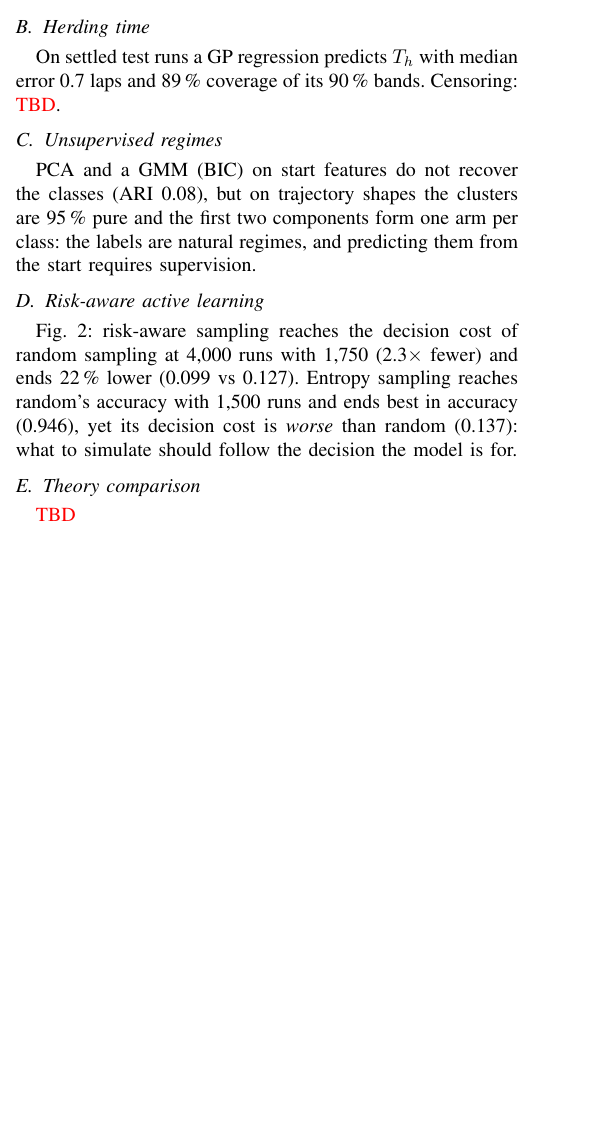
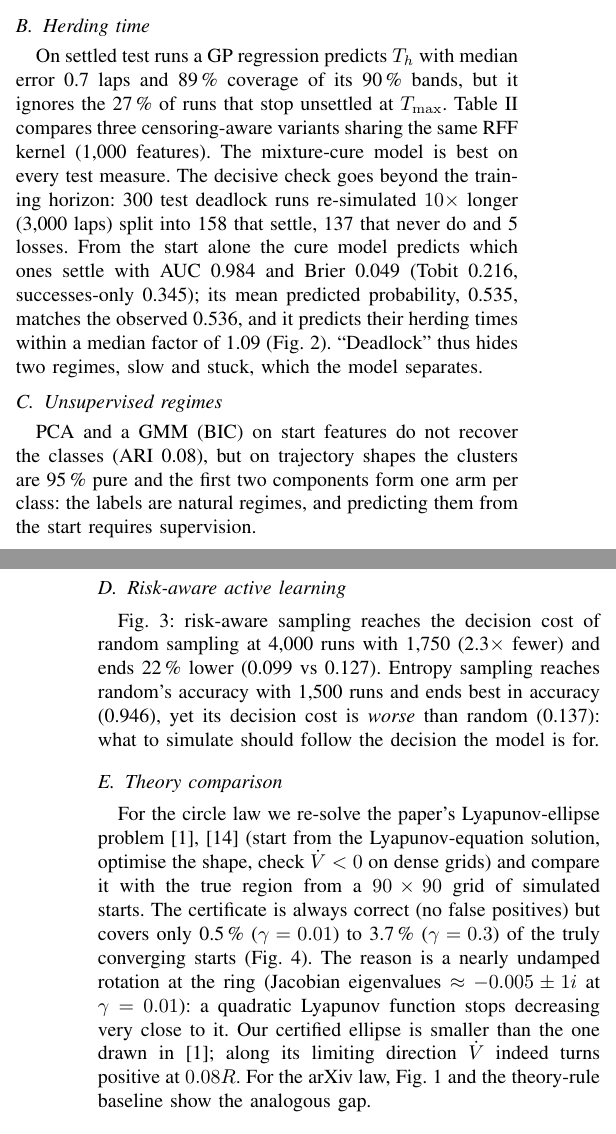
Before and after one commit to shreyas20063/PRML_Course_Project, a LaTeX paper (paper/main.tex): part of one column of page 2 of 3 before the commit and two parts of the columns of pages 2 and 3 of 3 after it, the two joined at a grey line, cut so that both start at the same text, the shorter picture padded with empty space. Compiled offline with pdfLaTeX.

Commit message:
Paper: censored-time and theory-comparison sections
Co-Authored-By: Claude Opus 5.5 <noreply@anthropic.com>
Claude-Session: https://claude.ai/code/session_01GFa46iTYsWFUdyGmf1m55y

```diff
--- a/paper/main.tex
+++ b/paper/main.tex
@@ -146,4 +146,10 @@ high-uncertainty contour (right) over $q$ and $\beta$; dashed: $a=1$.}
 
 \subsection{Herding time}
 On settled test runs a GP regression predicts $T_h$ with median error 0.7 laps and 89\,\% coverage of its 90\,\%
-bands. Censoring: \TBD.
+bands, but it ignores the 27\,\% of runs that stop unsettled at $T_{\max}$. Table~\ref{tab:cens} compares three
+censoring-aware variants sharing the same RFF kernel (1{,}000 features). The mixture-cure model is best on every test
+measure. The decisive check goes beyond the training horizon: 300 test deadlock runs re-simulated $10\times$ longer
+(3{,}000 laps) split into 158 that settle, 137 that never do and 5 losses. From the start alone the cure model
+predicts which ones settle with AUC 0.984 and Brier 0.049 (Tobit 0.216, successes-only 0.345); its mean predicted
+probability, 0.535, matches the observed 0.536, and it predicts their herding times within a median factor of 1.09
+(Fig.~\ref{fig:cens}). ``Deadlock'' thus hides two regimes, slow and stuck, which the model separates.
@@ -149,0 +170 @@ bands. Censoring: \TBD.
+\end{table}
@@ -150,3 +176,5 @@ bands. Censoring: \TBD.
+\label{fig:cens}
+\end{figure}
 
 \subsection{Unsupervised regimes}
 PCA and a GMM (BIC) on start features do not recover the classes (ARI 0.08), but on trajectory shapes the clusters are
@@ -166,4 +194,11 @@ runs and ends best in accuracy (0.946), yet its decision cost is \emph{worse} th
 should follow the decision the model is for.
 
 \subsection{Theory comparison}
-\TBD
+For the circle law we re-solve the paper's Lyapunov-ellipse problem~\cite{singh2024cdc,davison1971} (start from the
+Lyapunov-equation solution, optimise the shape, check $\dot V<0$ on dense grids) and compare it with the true region
+from a $90\times90$ grid of simulated starts. The certificate is always correct (no false positives) but covers only
+0.5\,\% ($\gamma=0.01$) to 3.7\,\% ($\gamma=0.3$) of the truly converging starts (Fig.~\ref{fig:theory}). The reason
+is a nearly undamped rotation at the ring (Jacobian eigenvalues $\approx-0.005\pm1i$ at $\gamma=0.01$): a quadratic
+Lyapunov function stops decreasing very close to it. Our certified ellipse is smaller than the one drawn
+in~\cite{singh2024cdc}; along its limiting direction $\dot V$ indeed turns positive at $0.08R$.
+For the arXiv law, Fig.~\ref{fig:map} and the theory-rule baseline show the analogous gap.
@@ -170,3 +210,5 @@ should follow the decision the model is for.
+\label{fig:theory}
+\end{figure}
 
 \section{Conclusion}
 \TBD
```
Also changed, not shown: paper/main.tex (24 more changed lines).
